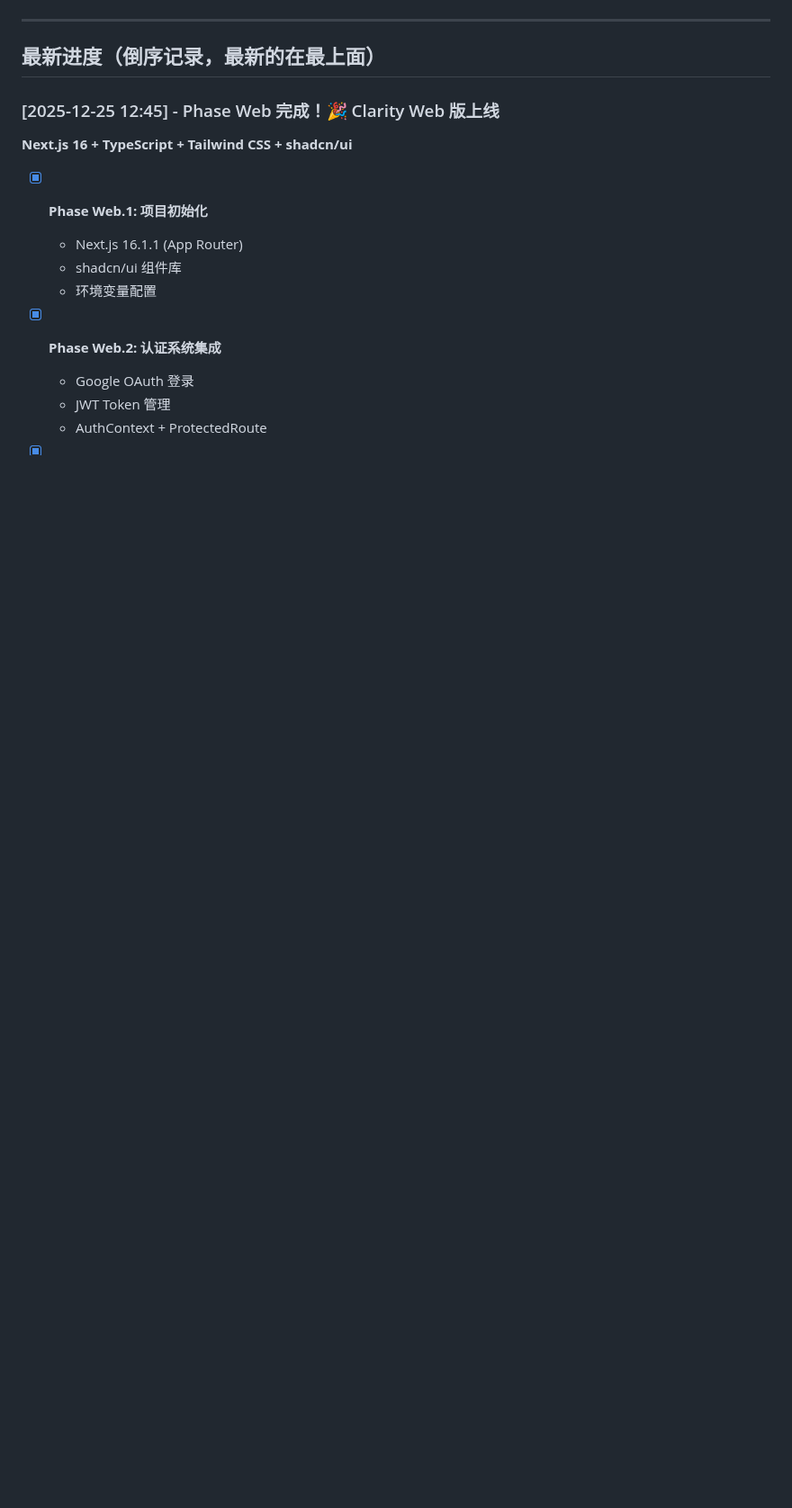
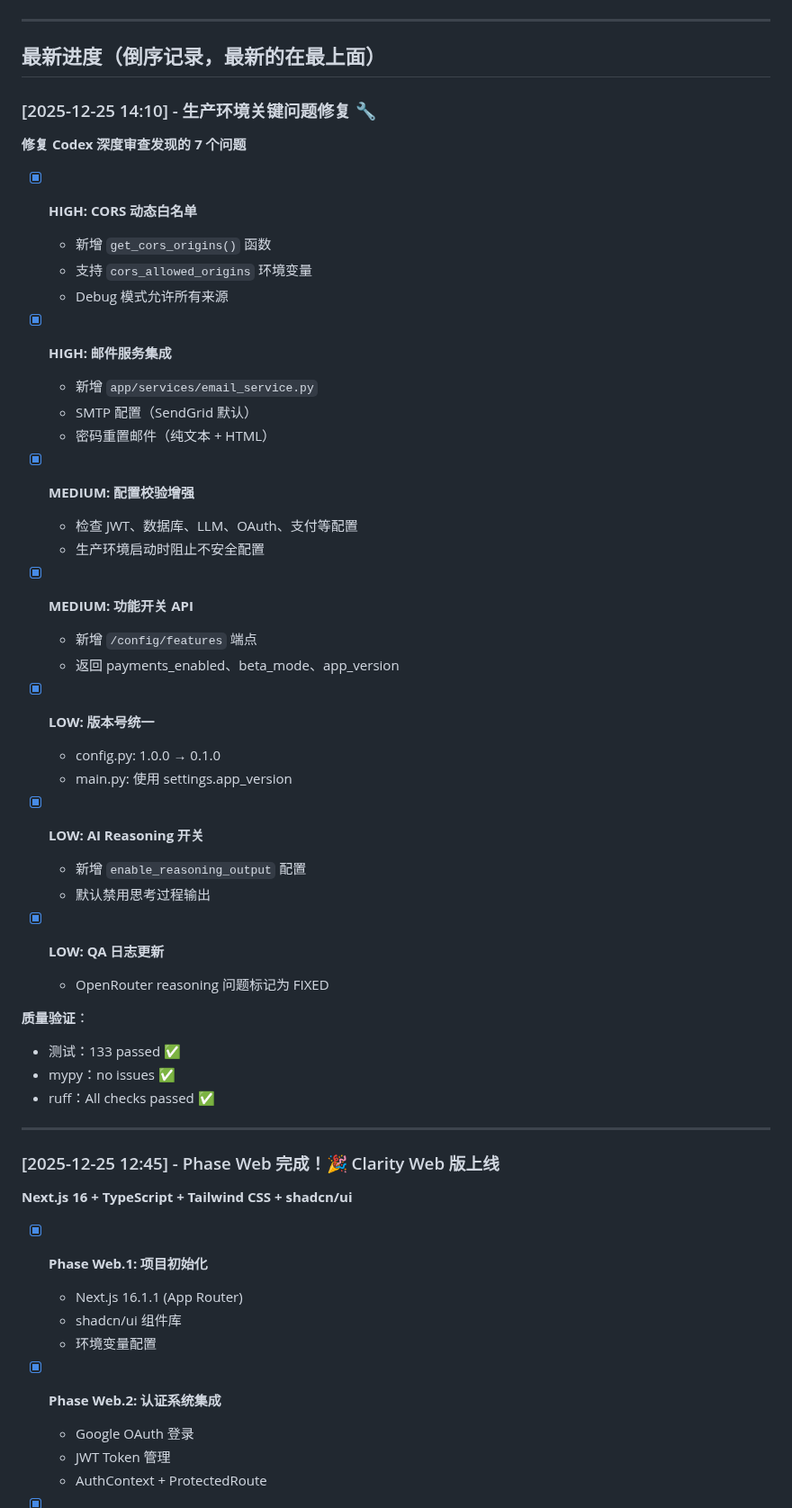
Before and after one commit to 412984588/clarity, a Markdown page: docs/PROGRESS.md, the part around one of its changes. Shown at 90% size. Rendered like a GitHub page; blank space fills up the shorter version.

Commit message:
docs: 更新 PROGRESS.md - 生产环境问题修复记录
🤖 Generated with [Claude Code](https://claude.com/claude-code)

Co-Authored-By: Claude Opus 4.5 <noreply@anthropic.com>

```diff
--- a/docs/PROGRESS.md
+++ b/docs/PROGRESS.md
@@ -6,6 +6,46 @@
 ---
 
 ## 最新进度（倒序记录，最新的在最上面）
+
+### [2025-12-25 14:10] - 生产环境关键问题修复 🔧
+
+**修复 Codex 深度审查发现的 7 个问题**
+
+- [x] **HIGH: CORS 动态白名单**
+  - 新增 `get_cors_origins()` 函数
+  - 支持 `cors_allowed_origins` 环境变量
+  - Debug 模式允许所有来源
+
+- [x] **HIGH: 邮件服务集成**
+  - 新增 `app/services/email_service.py`
+  - SMTP 配置（SendGrid 默认）
+  - 密码重置邮件（纯文本 + HTML）
+
+- [x] **MEDIUM: 配置校验增强**
+  - 检查 JWT、数据库、LLM、OAuth、支付等配置
+  - 生产环境启动时阻止不安全配置
+
+- [x] **MEDIUM: 功能开关 API**
+  - 新增 `/config/features` 端点
+  - 返回 payments_enabled、beta_mode、app_version
+
+- [x] **LOW: 版本号统一**
+  - config.py: 1.0.0 → 0.1.0
+  - main.py: 使用 settings.app_version
+
+- [x] **LOW: AI Reasoning 开关**
+  - 新增 `enable_reasoning_output` 配置
+  - 默认禁用思考过程输出
+
+- [x] **LOW: QA 日志更新**
+  - OpenRouter reasoning 问题标记为 FIXED
+
+**质量验证**：
+- 测试：133 passed ✅
+- mypy：no issues ✅
+- ruff：All checks passed ✅
+
+---
 
 ### [2025-12-25 12:45] - Phase Web 完成！🎉 Clarity Web 版上线
 
```
Also changed, not shown: other parts of docs/PROGRESS.md (+1 -1 lines).
